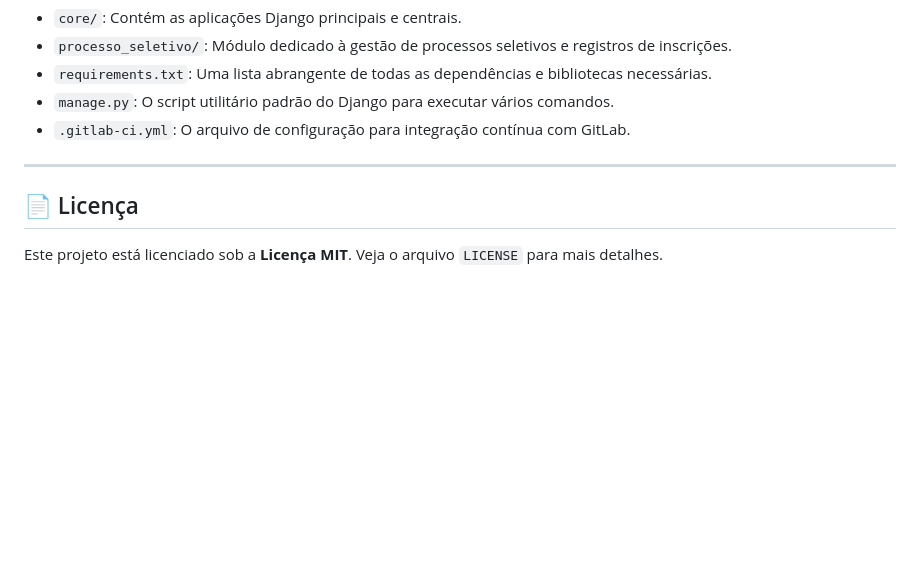
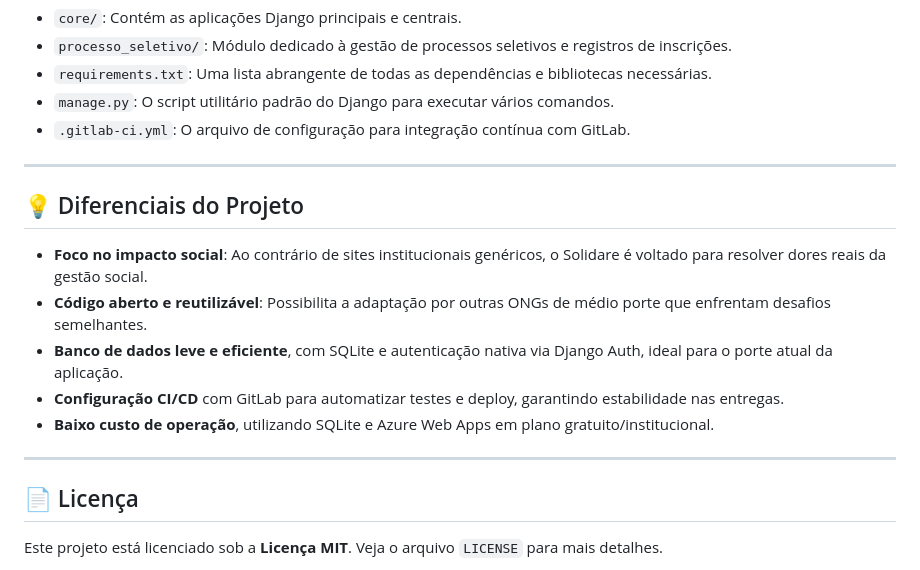
Before and after one commit to BielNova/Site-Solidare, a Markdown page: README.md, the part around the change printed below. Drawn GitHub-style; blank space fills up the shorter version.

```diff
--- a/README.md
+++ b/README.md
@@ -70,6 +93,16 @@ O projeto é organizado logicamente para promover clareza e facilidade de desenv
 
 ---
 
+## 💡 Diferenciais do Projeto
+
+- **Foco no impacto social**: Ao contrário de sites institucionais genéricos, o Solidare é voltado para resolver dores reais da gestão social.
+- **Código aberto e reutilizável**: Possibilita a adaptação por outras ONGs de médio porte que enfrentam desafios semelhantes.
+- **Banco de dados leve e eficiente**, com SQLite e autenticação nativa via Django Auth, ideal para o porte atual da aplicação.
+- **Configuração CI/CD** com GitLab para automatizar testes e deploy, garantindo estabilidade nas entregas.
+- **Baixo custo de operação**, utilizando SQLite e Azure Web Apps em plano gratuito/institucional.
+
+---
+
 ## 📄 Licença
 
 Este projeto está licenciado sob a **Licença MIT**. Veja o arquivo `LICENSE` para mais detalhes.
```
Also changed, not shown: other parts of README.md (+31 -8 lines).
